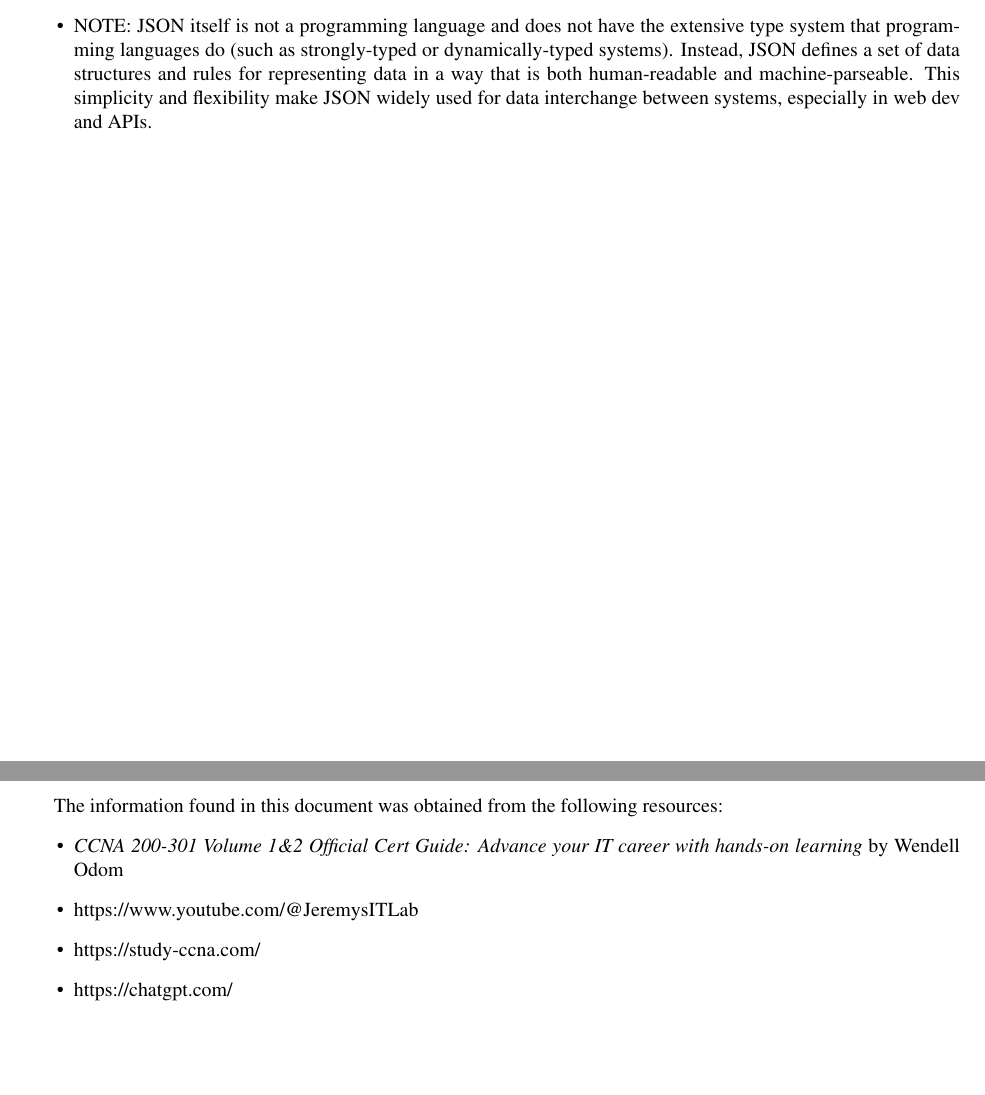
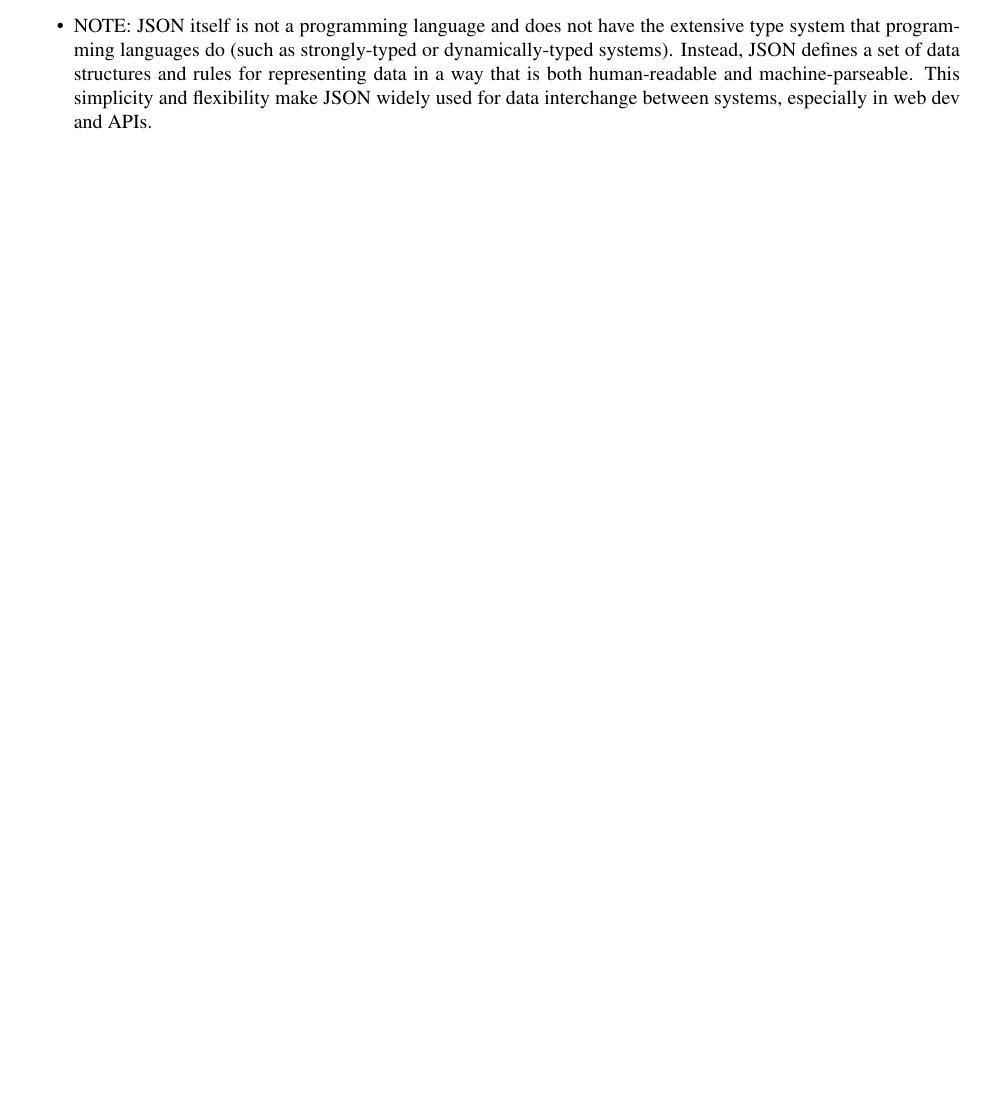
Before and after one commit to PosturingDestitution/academia, a LaTeX document (200-301.tex): two parts of pages 45 and 46 of 46 before the commit and part of page 45 of 45 after it, the two joined at a grey line, cut so that both start at the same text, the shorter picture padded with empty space. Compiled offline with pdfLaTeX.

Commit message:
certified

```diff
--- a/200-301.tex
+++ b/200-301.tex
@@ -998,13 +998,4 @@
 \item Null represents an empty or null value.
 \item NOTE: JSON itself is not a programming language and does not have the extensive type system that programming languages do (such as strongly-typed or dynamically-typed systems). Instead, JSON defines a set of data structures and rules for representing data in a way that is both human-readable and machine-parseable. This simplicity and flexibility make JSON widely used for data interchange between systems, especially in web dev and APIs.
 \end{itemize}
-
-\newpage
-The information found in this document was obtained from the following resources:
-\begin{itemize}
-\item\textit{CCNA 200-301 Volume 1\&2 Official Cert Guide: Advance your IT career with hands-on learning} by Wendell Odom
-\item https://www.youtube.com/@JeremysITLab
-\item https://study-ccna.com/
-\item https://chatgpt.com/\\
-\end{itemize}
 \end{document}
```
Also changed, not shown: 200-301.pdf.
